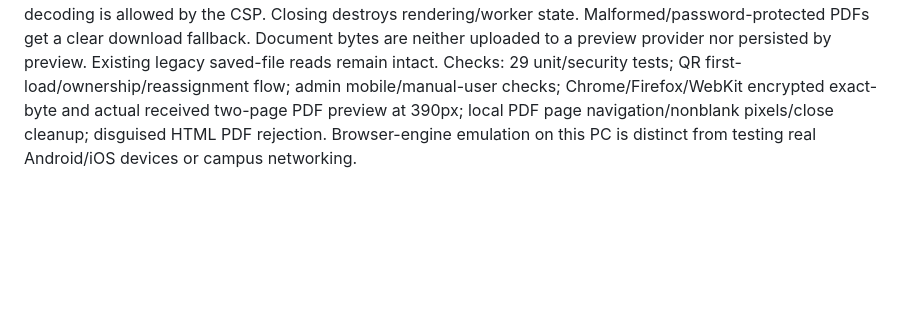
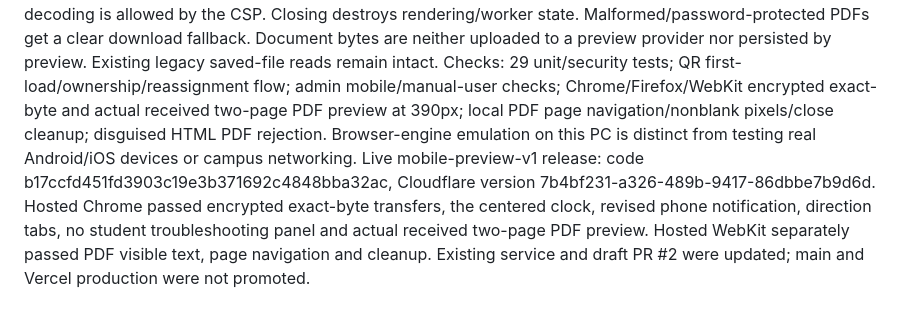
Before and after one commit to Ahmadfayad/P2P-Transfer, a Markdown page: docs/PROJECT-HANDOFF.md, the part around the change. Drawn GitHub-style; blank space fills up the shorter version.

Commit message:
Record live mobile preview and redesign verification

```diff
--- a/docs/PROJECT-HANDOFF.md
+++ b/docs/PROJECT-HANDOFF.md
@@ -109,3 +109,4 @@ The current document card uses two accessible direction tabs: Staff → You / Yo
 The phone clock is centered. Student diagnostics UI and the repeated staff connection card are removed; private diagnostic recording stays active, and employee log export remains. The QR entry keeps welcome/workspace hidden during resolution, with a loading modal before the name/ID form; delayed-resolution regression verifies this. Button gaps, selected-tab contrast, header wrapping, admin desk controls placement and footer alignment were reviewed at phone/desktop widths.
 PDF preview now uses pinned Mozilla PDF.js 6.4.299 from locally served vendor assets (Apache 2.0 licence retained), rendering one page at a time to a maximum four-megapixel canvas. Previous/next controls and screen-reader text are included. JavaScript evaluation is disabled; only locally hosted WebAssembly decoding is allowed by the CSP. Closing destroys rendering/worker state. Malformed/password-protected PDFs get a clear download fallback. Document bytes are neither uploaded to a preview provider nor persisted by preview. Existing legacy saved-file reads remain intact.
 Checks: 29 unit/security tests; QR first-load/ownership/reassignment flow; admin mobile/manual-user checks; Chrome/Firefox/WebKit encrypted exact-byte and actual received two-page PDF preview at 390px; local PDF page navigation/nonblank pixels/close cleanup; disguised HTML PDF rejection. Browser-engine emulation on this PC is distinct from testing real Android/iOS devices or campus networking.
+Live mobile-preview-v1 release: code b17ccfd451fd3903c19e3b371692c4848bba32ac, Cloudflare version 7b4bf231-a326-489b-9417-86dbbe7b9d6d. Hosted Chrome passed encrypted exact-byte transfers, the centered clock, revised phone notification, direction tabs, no student troubleshooting panel and actual received two-page PDF preview. Hosted WebKit separately passed PDF visible text, page navigation and cleanup. Existing service and draft PR #2 were updated; main and Vercel production were not promoted.
```
